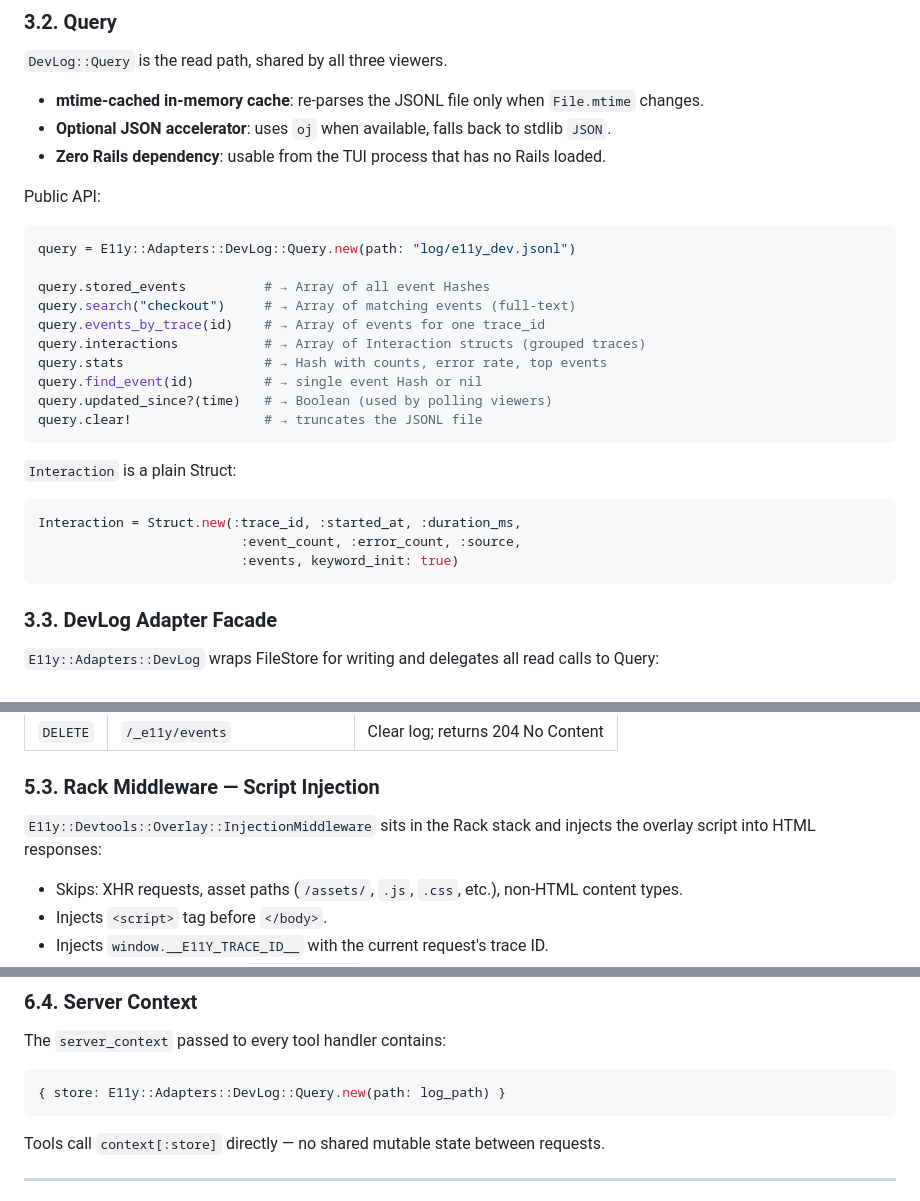
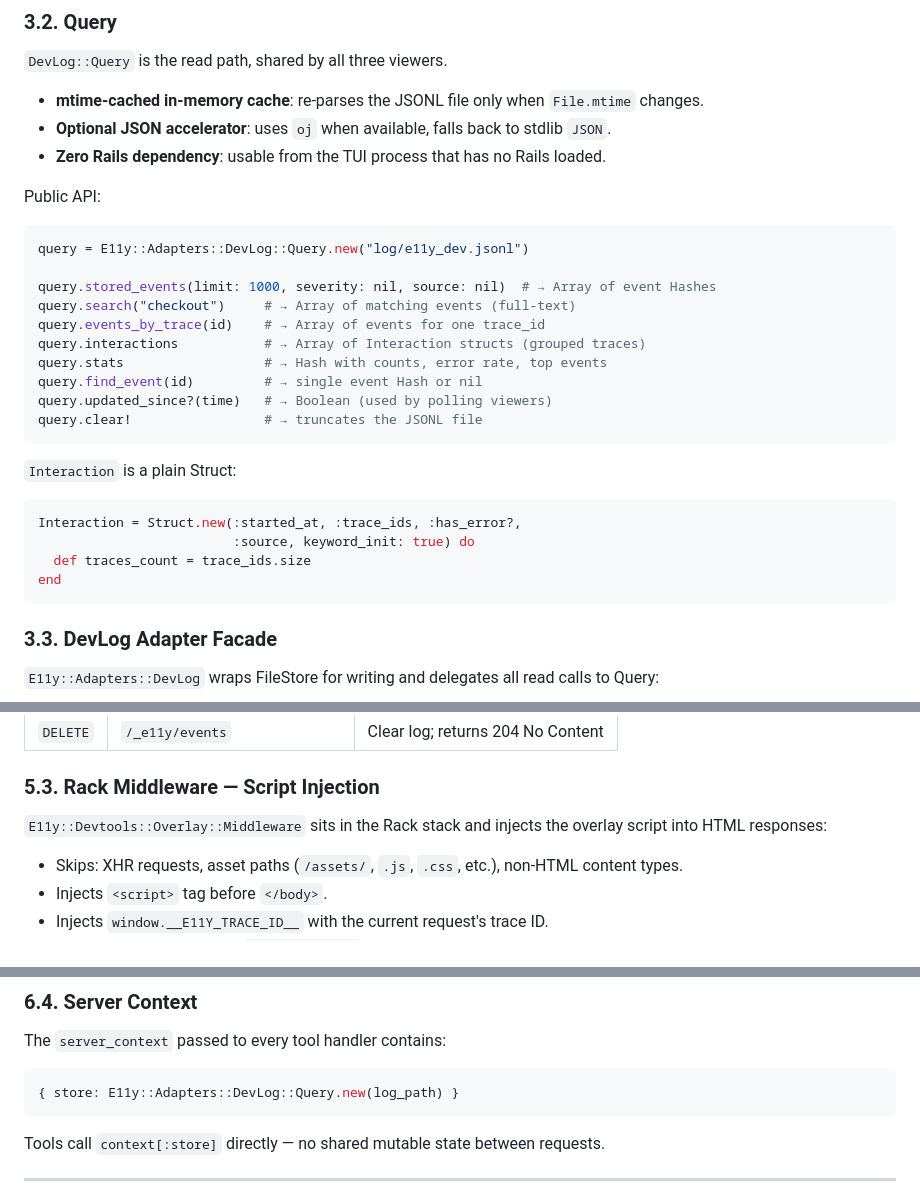
Before and after one commit to arturseletskiy/e11y, a Markdown page: docs/ADR-010-developer-experience.md, 3 parts joined by grey strips. Rendered like a GitHub page.

````diff
--- a/docs/ADR-010-developer-experience.md
+++ b/docs/ADR-010-developer-experience.md
@@ -117,9 +117,9 @@ Key implementation details:
 Public API:
 
 ```ruby
-query = E11y::Adapters::DevLog::Query.new(path: "log/e11y_dev.jsonl")
+query = E11y::Adapters::DevLog::Query.new("log/e11y_dev.jsonl")
 
-query.stored_events          # → Array of all event Hashes
+query.stored_events(limit: 1000, severity: nil, source: nil)  # → Array of event Hashes
 query.search("checkout")     # → Array of matching events (full-text)
 query.events_by_trace(id)    # → Array of events for one trace_id
 query.interactions           # → Array of Interaction structs (grouped traces)
@@ -131,9 +131,10 @@ query.clear!                 # → truncates the JSONL file
 
 `Interaction` is a plain Struct:
 ```ruby
-Interaction = Struct.new(:trace_id, :started_at, :duration_ms,
-                          :event_count, :error_count, :source,
-                          :events, keyword_init: true)
+Interaction = Struct.new(:started_at, :trace_ids, :has_error?,
+                         :source, keyword_init: true) do
+  def traces_count = trace_ids.size
+end
 ```
 
 ### 3.3. DevLog Adapter Facade
@@ -259,7 +261,7 @@ All controller actions return `404 Not Found` outside the `development` environm
 
 ### 5.3. Rack Middleware — Script Injection
 
-`E11y::Devtools::Overlay::InjectionMiddleware` sits in the Rack stack and injects the overlay script into HTML responses:
+`E11y::Devtools::Overlay::Middleware` sits in the Rack stack and injects the overlay script into HTML responses:
 
 - Skips: XHR requests, asset paths (`/assets/`, `.js`, `.css`, etc.), non-HTML content types.
 - Injects `<script>` tag before `</body>`.
@@ -340,7 +342,7 @@ Once connected, ask your AI assistant: *"What errors happened in the last reques
 The `server_context` passed to every tool handler contains:
 
 ```ruby
-{ store: E11y::Adapters::DevLog::Query.new(path: log_path) }
+{ store: E11y::Adapters::DevLog::Query.new(log_path) }
 ```
 
 Tools call `context[:store]` directly — no shared mutable state between requests.
````
Also changed, not shown: other parts of docs/ADR-010-developer-experience.md (+23 -22 lines).
